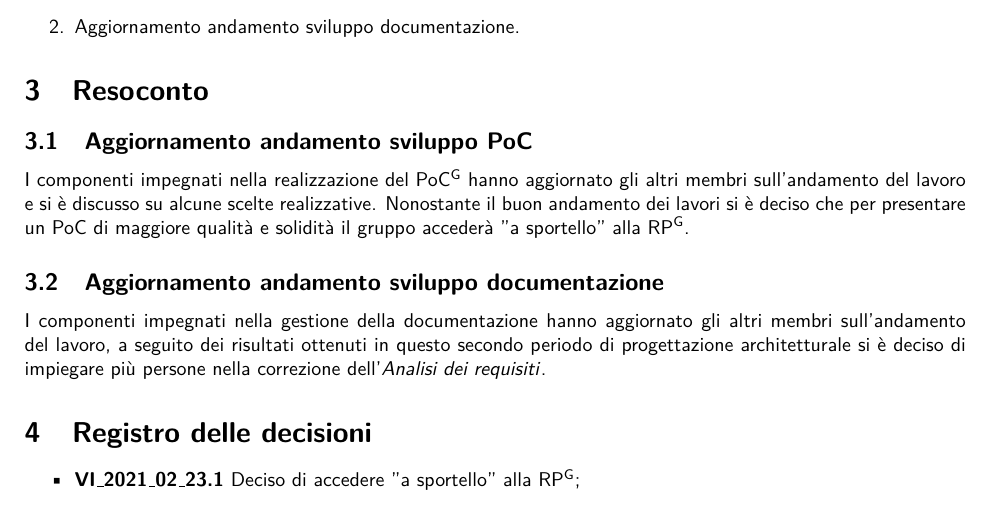
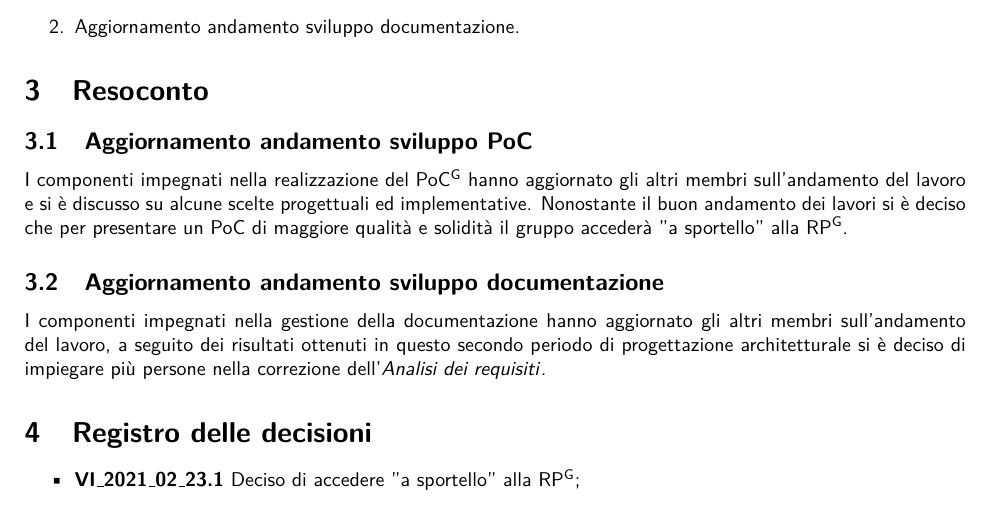
Before and after one commit to NotOnlyStudents/Documentazione, a LaTeX document (DocumentiInterni/VerbaliInterni/VI_2021_02_23/VI_2021_02_23.tex, which reads DocumentiInterni/VerbaliInterni/VI_2021_02_23/Sezioni/Contenuto.tex): part of page 4 of 4, cut so that both start at the same text. Compiled offline with pdfLaTeX.

Commit message:
Update Contenuto.tex
Corretto verbale

```diff
--- a/DocumentiInterni/VerbaliInterni/VI_2021_02_23/Sezioni/Contenuto.tex
+++ b/DocumentiInterni/VerbaliInterni/VI_2021_02_23/Sezioni/Contenuto.tex
@@ -23,7 +23,7 @@
 
 \section{Resoconto}
 \subsection{Aggiornamento andamento sviluppo PoC}
-I componenti impegnati nella realizzazione del \glo{PoC} hanno aggiornato gli altri membri sull'andamento del lavoro e si è discusso su alcune scelte realizzative. Nonostante il buon andamento dei lavori si è deciso che per presentare un PoC di maggiore qualità e solidità il gruppo accederà "a sportello" alla \glo{RP}.
+I componenti impegnati nella realizzazione del \glo{PoC} hanno aggiornato gli altri membri sull'andamento del lavoro e si è discusso su alcune scelte progettuali ed implementative. Nonostante il buon andamento dei lavori si è deciso che per presentare un PoC di maggiore qualità e solidità il gruppo accederà "a sportello" alla \glo{RP}.
 \subsection{Aggiornamento andamento sviluppo documentazione}
 I componenti impegnati nella gestione della documentazione hanno aggiornato gli altri membri sull'andamento del lavoro, a seguito dei risultati ottenuti in questo secondo periodo di progettazione architetturale si è deciso di impiegare più persone nella correzione dell'\AdR{}.
 
```
